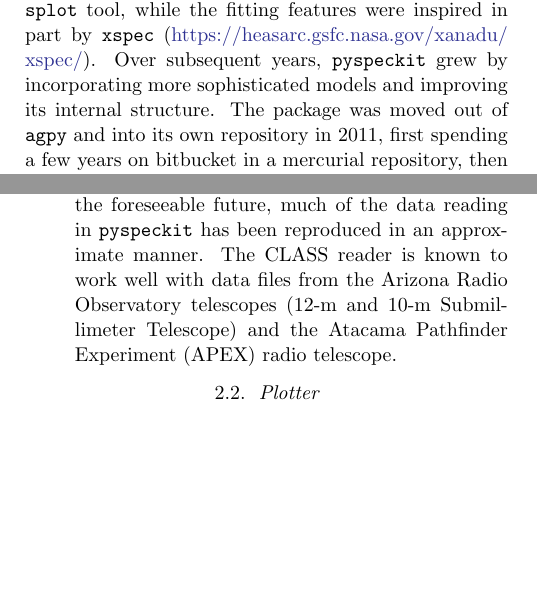
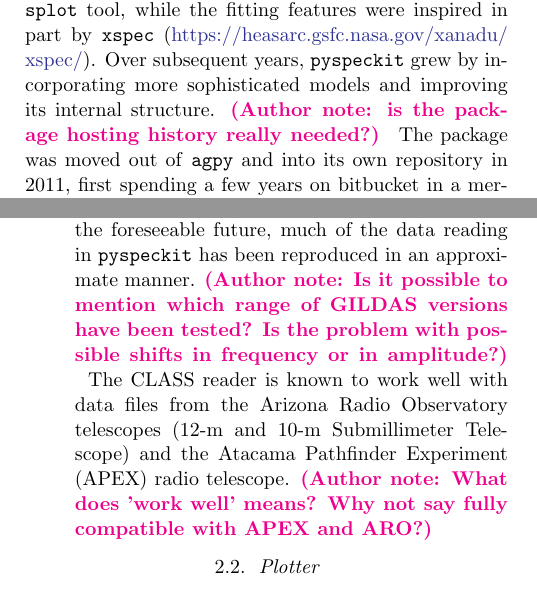
Before and after one commit to pyspeckit/paper1, a LaTeX paper (main.tex): two parts of the columns of pages 1 and 2 of 10, joined at a grey line, cut so that both start at the same text, the shorter picture padded with empty space. Compiled offline with pdfLaTeX.

Commit message:
Add comments on paper

```diff
--- a/main.tex
+++ b/main.tex
@@ -9,6 +9,7 @@
 \newcommand{\pyspeckit}{\texttt{pyspeckit}\xspace}
 \newcommand{\astropy}{\texttt{astropy}\xspace}
 \newcommand{\hh}{\ensuremath{\mathrm{H}_2}\xspace}
+\newcommand{\ammonia}{\ensuremath{\mathrm{NH}_3}\xspace}
 \begin{document}
 
 \title{{\sc{pyspeckit}:} A spectroscopic analysis and plotting package}
@@ -72,7 +73,9 @@ established.
 the fitting features were inspired in part by \texttt{xspec}
 (\url{https://heasarc.gsfc.nasa.gov/xanadu/xspec/}).  Over subsequent years,
 \pyspeckit grew by incorporating more sophisticated models and improving its
-internal structure.  The package was moved out of \texttt{agpy} and into its
+internal structure.
+\authorcomment1{is the package hosting history really needed?}
+The package was moved out of \texttt{agpy} and into its
 own repository in 2011, first spending a few years on bitbucket in a mercurial
 repository, then finally moved to github - where it currenly resides - in 2012.
 
@@ -146,10 +149,15 @@ produced by the Green Bank Telescope are partially supported in \pyspeckit.
         \citep[CLASS;][]{Gildas-Team2013a}.  Since the CLASS file specification
         is incomplete and will remain private for the foreseeable future, much
         of the data reading in \pyspeckit has been reproduced in an approximate
-        manner.  The CLASS reader is known to work well with data files from
+        manner.  \authorcomment1{Is it possible to mention which range of GILDAS
+        versions have been tested? Is the problem with possible shifts in frequency
+        or in amplitude?}
+        The CLASS reader is known to work well with data files from
         the Arizona Radio Observatory telescopes (12-m and 10-m Submillimeter
         Telescope) and the Atacama Pathfinder Experiment (APEX) radio
         telescope.
+        \authorcomment1{What does 'work well' means? Why not say fully
+        compatible with APEX and ARO?}
 \end{itemize}
 
 \subsection{Plotter}
```
Also changed, not shown: main.tex (2 more changed lines).
